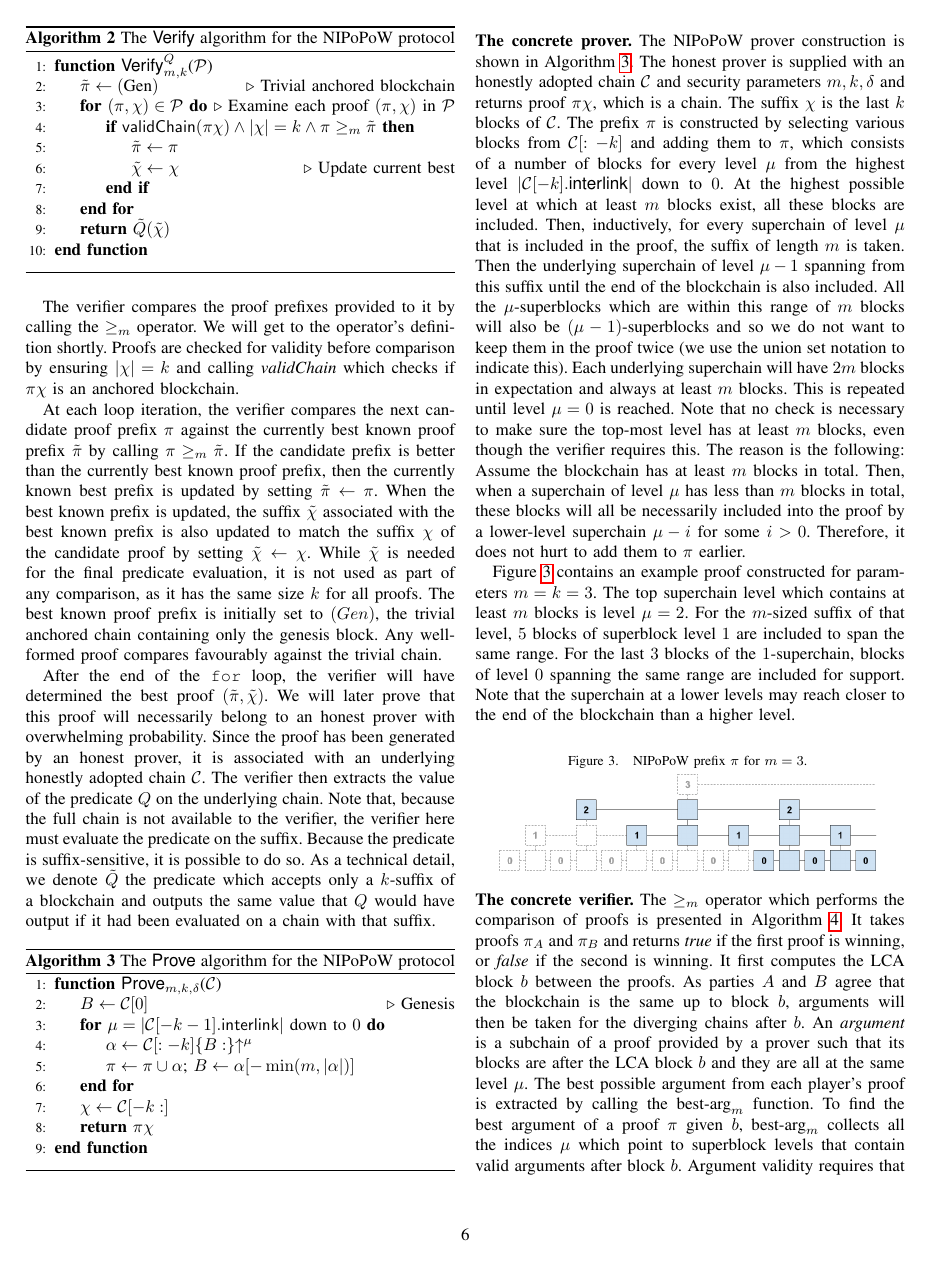
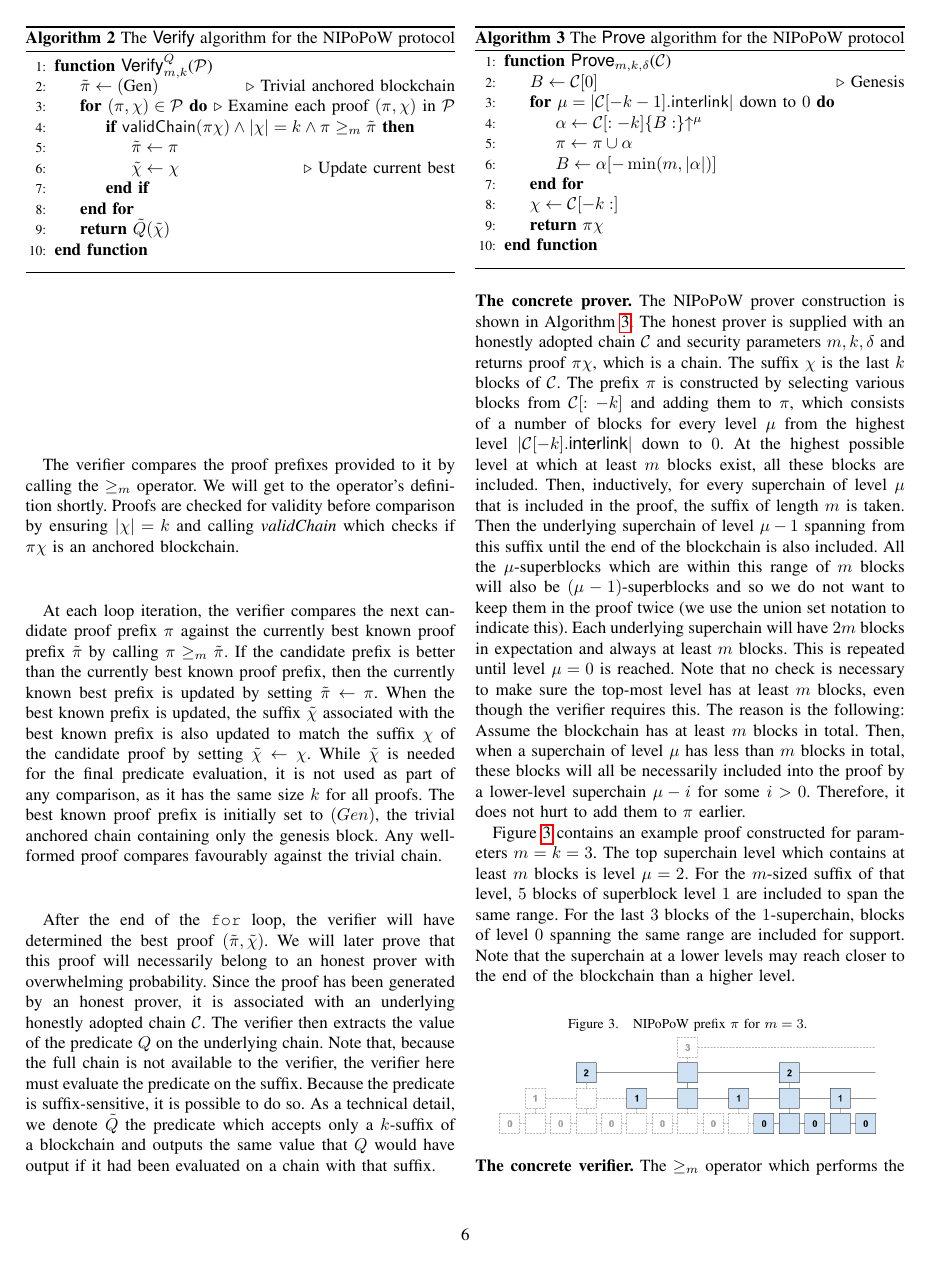
Before and after one commit to dionyziz/popow, a LaTeX paper (whitepaper/nipopows-ndss.tex, which reads whitepaper/algorithms/alg.nipopow-prover.tex): page 6 of 16. Compiled offline with pdfLaTeX.

Commit message:
Split squashed lines of code into two

```diff
--- a/whitepaper/algorithms/alg.nipopow-prover.tex
+++ b/whitepaper/algorithms/alg.nipopow-prover.tex
@@ -7,7 +7,8 @@
             \Comment{Genesis}
             \For{$\mu = |\chain[-k-1].\mathsf{interlink}|$ down to $0$}
                 \Let{\alpha}{\chain[:-k]\{B:\}\upchain^\mu}
-                \State $\pi \gets \pi \cup \alpha$; $B \gets \alpha[-\min(m, |\alpha|)]$
+                \Let{\pi}{\pi \cup \alpha}
+                \Let{B}{\alpha[-\min(m, |\alpha|)]}
             \EndFor
             \Let{\chi}{\chain[-k:]}
             \State\Return{$\pi\chi$}
```
